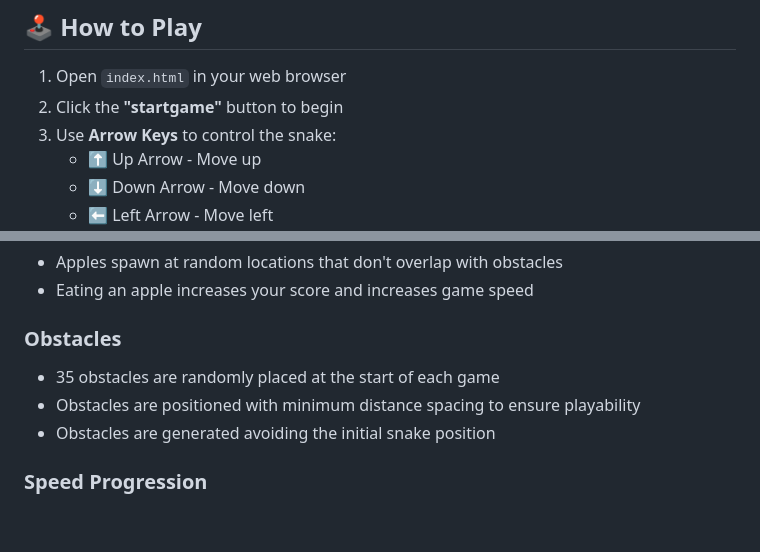
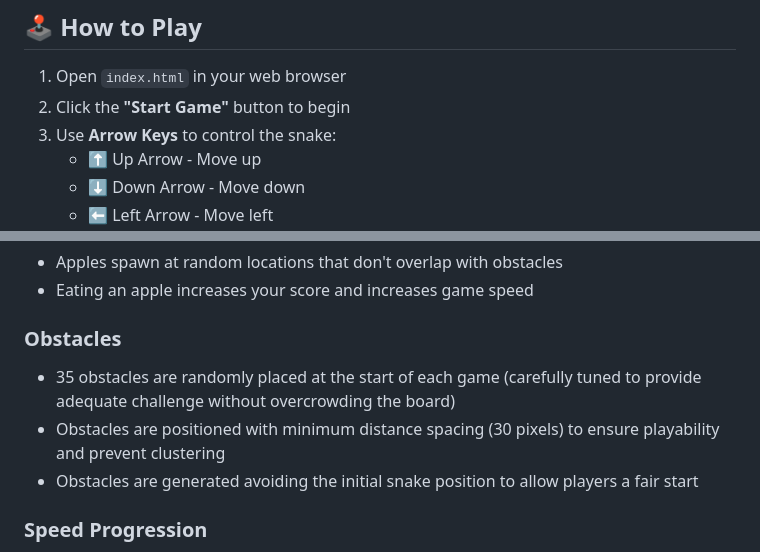
Before and after one commit to pitchou-dev/my-snake, a Markdown page: README.md, 2 parts joined by grey strips. GitHub-like rendering; blank space fills up the shorter version.

Commit message:
Improve README with better capitalization and context explanations

```diff
--- a/README.md
+++ b/README.md
@@ -16,7 +16,7 @@ A classic Snake game built with vanilla HTML, CSS, and JavaScript. Control the s
 ## 🕹️ How to Play
 
 1. Open `index.html` in your web browser
-2. Click the **"startgame"** button to begin
+2. Click the **"Start Game"** button to begin
 3. Use **Arrow Keys** to control the snake:
    - ⬆️ Up Arrow - Move up
    - ⬇️ Down Arrow - Move down
@@ -48,9 +48,9 @@ A classic Snake game built with vanilla HTML, CSS, and JavaScript. Control the s
 - Eating an apple increases your score and increases game speed
 
 ### Obstacles
-- 35 obstacles are randomly placed at the start of each game
-- Obstacles are positioned with minimum distance spacing to ensure playability
-- Obstacles are generated avoiding the initial snake position
+- 35 obstacles are randomly placed at the start of each game (carefully tuned to provide adequate challenge without overcrowding the board)
+- Obstacles are positioned with minimum distance spacing (30 pixels) to ensure playability and prevent clustering
+- Obstacles are generated avoiding the initial snake position to allow players a fair start
 
 ### Speed Progression
 - Initial speed: 120ms per frame
```
